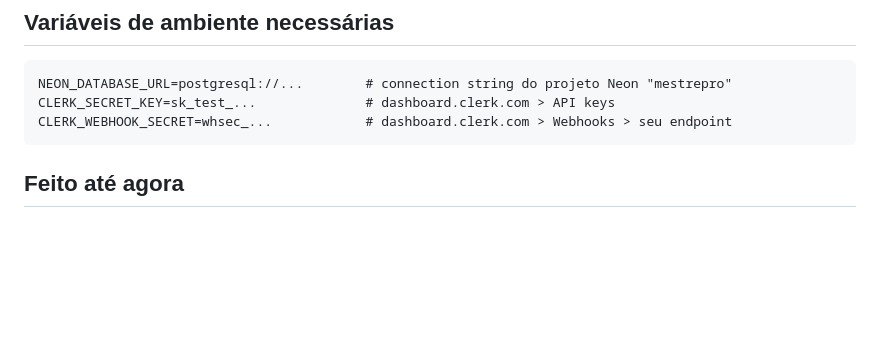
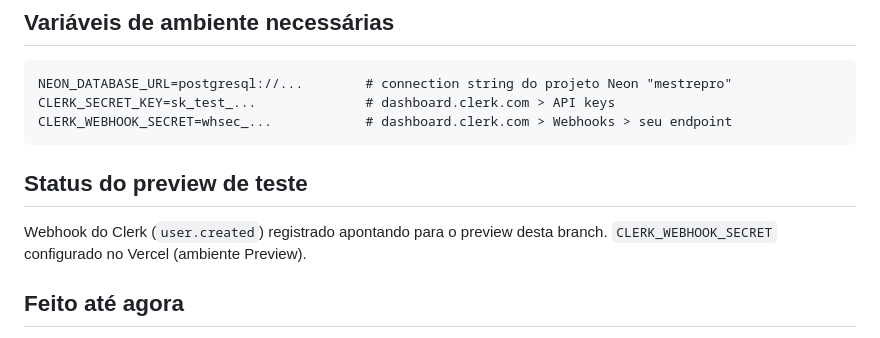
Before and after one commit to luizbleidao/Mestrepro, a Markdown page: api/README.md, the part around the change. Rendered like a GitHub page; blank space fills up the shorter version.

Commit message:
docs: registra status do webhook Clerk configurado no preview
Co-Authored-By: Claude Sonnet 5 <noreply@anthropic.com>

````diff
--- a/api/README.md
+++ b/api/README.md
@@ -27,6 +27,11 @@ NEON_DATABASE_URL=postgresql://...        # connection string do projeto Neon "m
 CLERK_SECRET_KEY=sk_test_...              # dashboard.clerk.com > API keys
 CLERK_WEBHOOK_SECRET=whsec_...            # dashboard.clerk.com > Webhooks > seu endpoint
 ```
+
+## Status do preview de teste
+
+Webhook do Clerk (`user.created`) registrado apontando para o preview desta
+branch. `CLERK_WEBHOOK_SECRET` configurado no Vercel (ambiente Preview).
 
 ## Feito até agora
 
````
